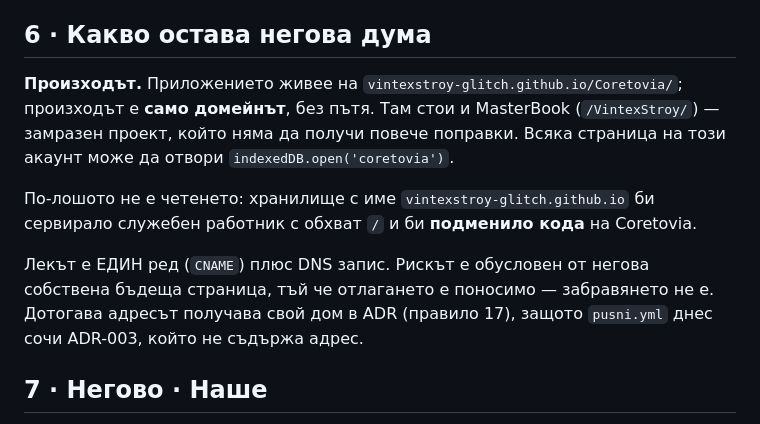
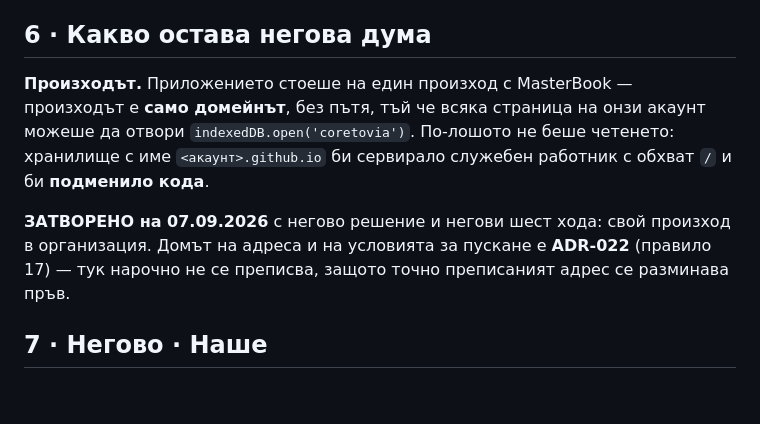
Before and after one commit to vintexstroy-glitch/Coretovia, a Markdown page: docs/ADR-020-odityt-97-nahodki-11-otseleli.md, the part around the change. Drawn GitHub-style; blank space fills up the shorter version.

```diff
--- a/docs/ADR-020-odityt-97-nahodki-11-otseleli.md
+++ b/docs/ADR-020-odityt-97-nahodki-11-otseleli.md
@@ -103,18 +103,15 @@
 
 ## 6 · Какво остава негова дума
 
-**Произходът.** Приложението живее на `vintexstroy-glitch.github.io/Coretovia/`;
-произходът е **само домейнът**, без пътя. Там стои и MasterBook
-(`/VintexStroy/`) — замразен проект, който няма да получи повече поправки. Всяка
-страница на този акаунт може да отвори `indexedDB.open('coretovia')`.
+**Произходът.** Приложението стоеше на един произход с MasterBook — произходът е
+**само домейнът**, без пътя, тъй че всяка страница на онзи акаунт можеше да отвори
+`indexedDB.open('coretovia')`. По-лошото не беше четенето: хранилище с име
+`<акаунт>.github.io` би сервирало служебен работник с обхват `/` и би **подменило
+кода**.
 
-По-лошото не е четенето: хранилище с име `vintexstroy-glitch.github.io` би
-сервирало служебен работник с обхват `/` и би **подменило кода** на Coretovia.
-
-Лекът е ЕДИН ред (`CNAME`) плюс DNS запис. Рискът е обусловен от негова собствена
-бъдеща страница, тъй че отлагането е поносимо — забравянето не е. Дотогава
-адресът получава свой дом в ADR (правило 17), защото `pusni.yml` днес сочи
-ADR-003, който не съдържа адрес.
+**ЗАТВОРЕНО на 07.09.2026** с негово решение и негови шест хода: свой произход в
+организация. Домът на адреса и на условията за пускане е **ADR-022** (правило 17) —
+тук нарочно не се преписва, защото точно преписаният адрес се разминава пръв.
 
 ## 7 · Негово · Наше
 
```
Also changed, not shown: docs/ADR-022-proizhodat-edin-proekt-edin-svyat.md (+26 -4 lines).
